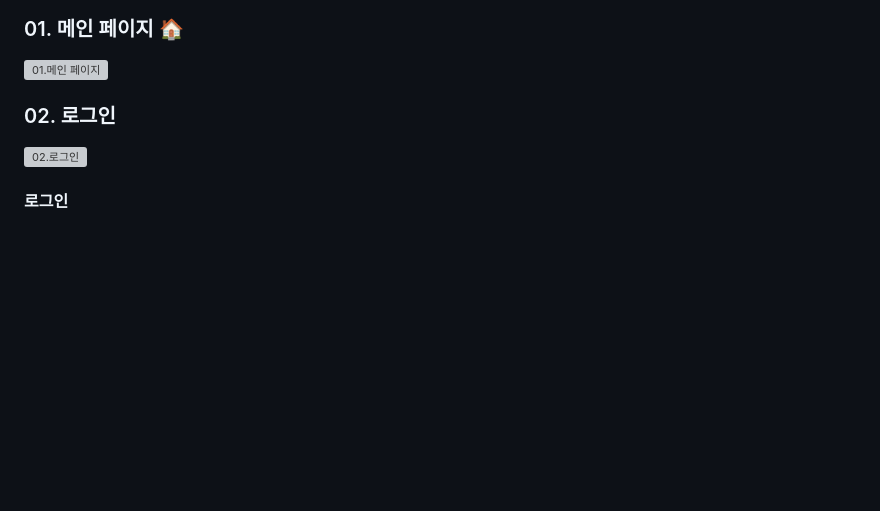
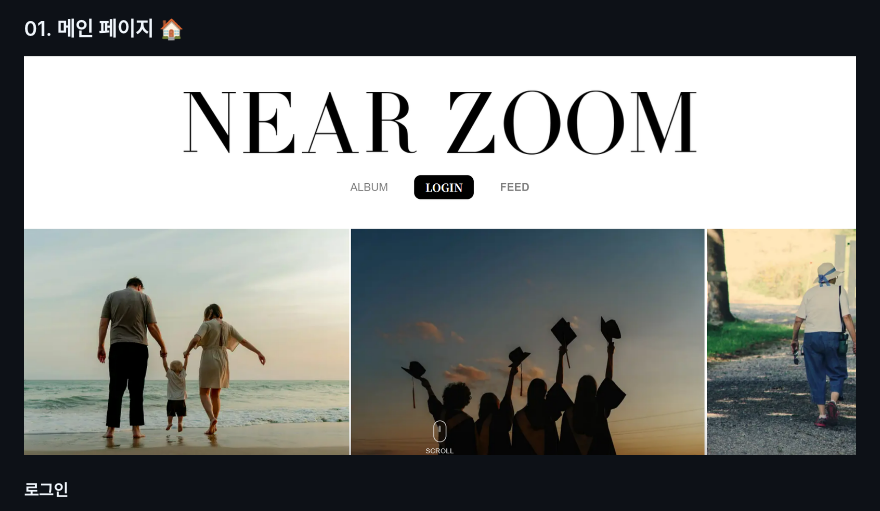
Before and after one commit to soParkjeong/NearZoom, a Markdown page: README.md, the part around one of its changes. GitHub-like rendering; blank space fills up the shorter version; grey boxes are pictures that could not be loaded.

```diff
--- a/README.md
+++ b/README.md
@@ -429,10 +429,7 @@ src
 ![00.랜딩 페이지](docs/landing_page.png)
 
 ### 01. 메인 페이지 🏠
-![01.메인 페이지](docs/main_page.gif)
-
-### 02. 로그인
-![02.로그인](docs/login.gif)
+![01.메인 페이지](docs/main_page.png)
 
 #### 로그인
 - 소셜 로그인 (구글, 카카오) 지원
```
Also changed, not shown: other parts of README.md (+2 -5 lines), docs/background.png (added), docs/choose_cut.png, docs/frame.png (added).
